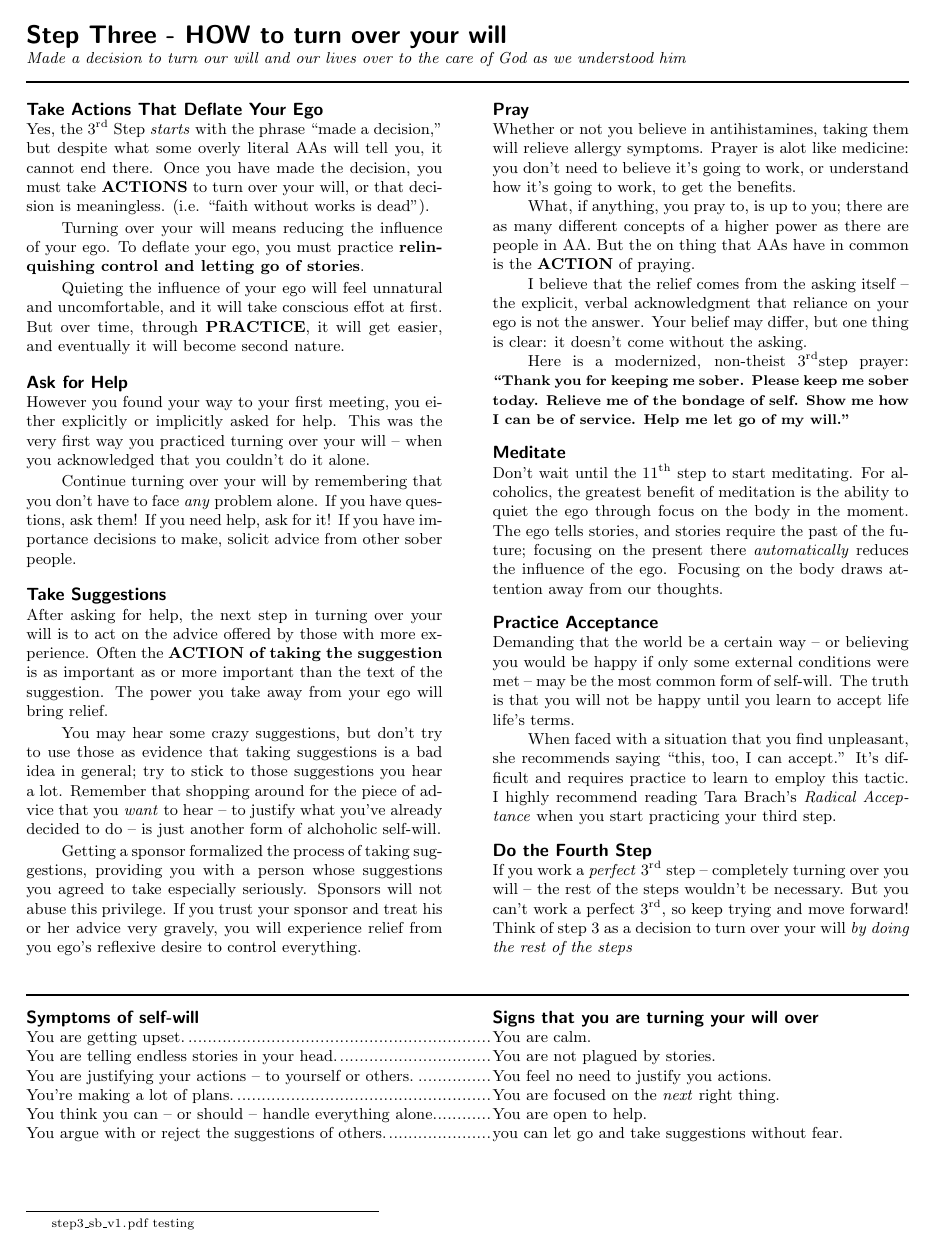
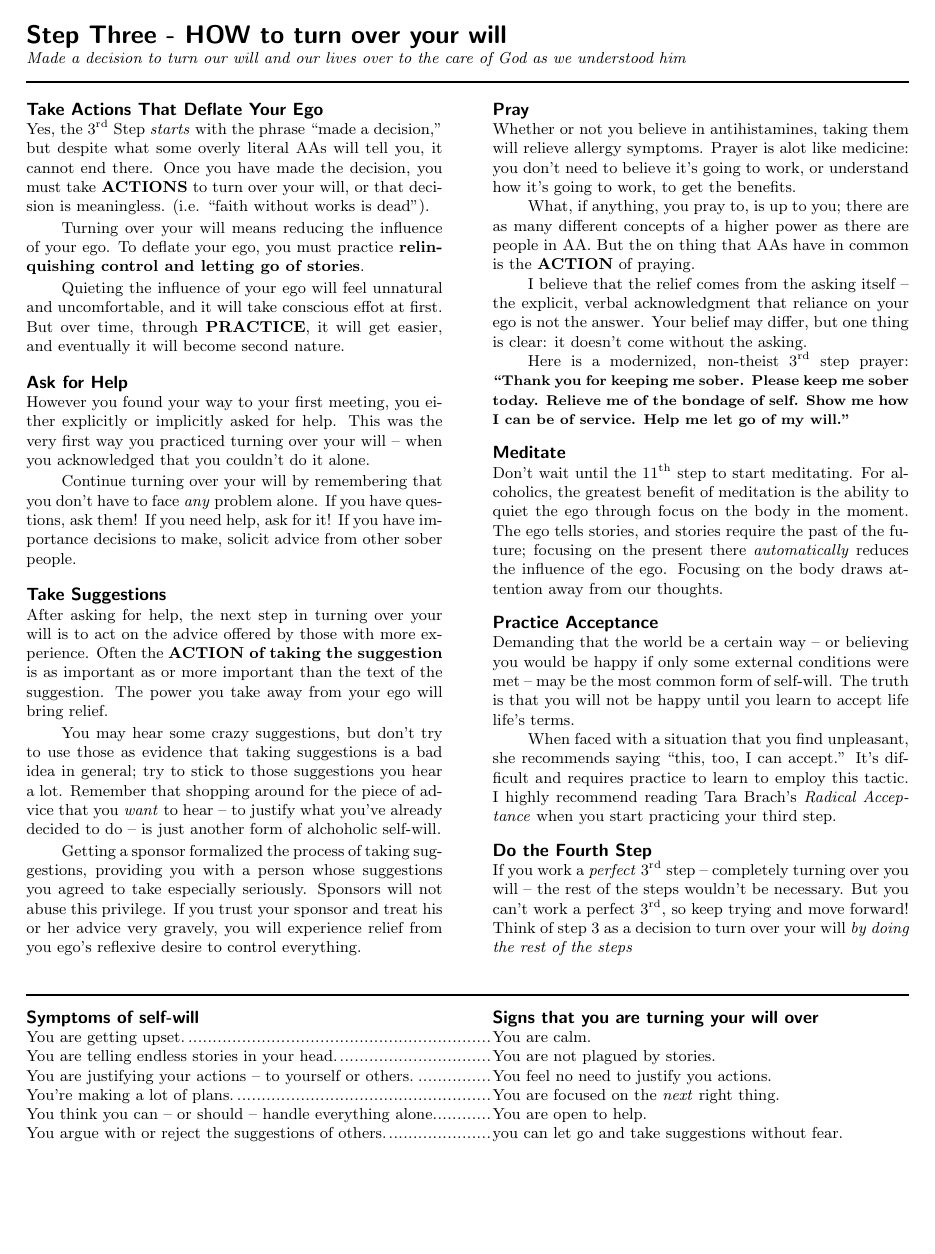
Before and after one commit to SallySoul/step3, a LaTeX document (main.tex): the whole page. Compiled offline with pdfLaTeX.

Commit message:
I cannot figure out the footer placement I want

```diff
--- a/main.tex
+++ b/main.tex
@@ -1,7 +1,6 @@
 \documentclass[9pt]{extarticle}
 
-\pagenumbering{gobble}
-
+% Set margins
 \usepackage[
   letterpaper,
   left=2cm,
@@ -9,18 +8,21 @@
   top=2cm,
   bottom=2cm
 ]{geometry}
+\setlength{\parindent}{20pt}
 
-\usepackage{listings}
+% No page number
+\pagenumbering{gobble}
+
+%\lfoot{ \verb|step3_classic_v1.pdf| testing}
+
+% For multi-column environment
 \usepackage{multicol}
+\setlength{\columnsep}{1cm}
 
+% Formatting for numbers with superscript
 \usepackage[super]{nth}
 
-\setlength{\parindent}{20pt}
-
-\setlength{\columnsep}{1cm}
-
-\usepackage{calc}
-
+% Allows us to have a footnote without a key
 \newcommand\blfootnote[1]{%
   \begingroup
   \renewcommand\thefootnote{}\footnote{#1}%
@@ -35,20 +37,19 @@
   \makebox[\dimexpr(\textwidth - \columnsep)/2\relax][l]{#2}\par
 }
 
+% Same as above but without dots
 \newcommand{\nofillcols}[2]{%
   \noindent
   #1\leaders\hbox to .3em{\hss \ \hss}\hfill
   \makebox[\dimexpr(\textwidth - \columnsep)/2\relax][l]{#2}\par
 }
 
+% In lieu of using sections / subsections
 \newcommand{\action}[1]{\noindent{\large \textbf{\textsf{#1}}}}
-
 \newcommand{\actionspacing}[0]{\vspace{0.3cm}}
 
-\newcommand{\third}[0]{3\textsuperscript{rd}}
 
 \begin{document}
-
 \noindent{\huge \textbf{\textsf{Step Three - HOW to turn over your will}}}
 
 \noindent\textit{Made a decision to turn our will and our lives over to the care of God as we understood him}
@@ -122,7 +123,7 @@ there are as many different concepts of a higher power as there are people in AA
 I believe that the relief comes from the asking itself -- the explicit, verbal acknowledgment that reliance on your ego is not the answer.
 Your belief may differ, but one thing is clear: it doesn't come without the asking.
 
-Here is a modernized, non-theist \third step prayer:
+Here is a modernized, non-theist \nth{3} step prayer:
 {\small \textbf{``Thank you for keeping me sober.
 Please keep me sober today.
 Relieve me of the bondage of self.
@@ -179,5 +180,7 @@ Think of step 3 as a decision to turn over your will
 \dotfillcols{You think you can -- or should -- handle everything alone.}{You are open to help.}
 \dotfillcols{You argue with or reject the suggestions of others.}{you can let go and take suggestions without fear.}
 
-\blfootnote{\lstinline{step3_sb_v1.pdf} testing}
+
+
+
 \end{document}
```
